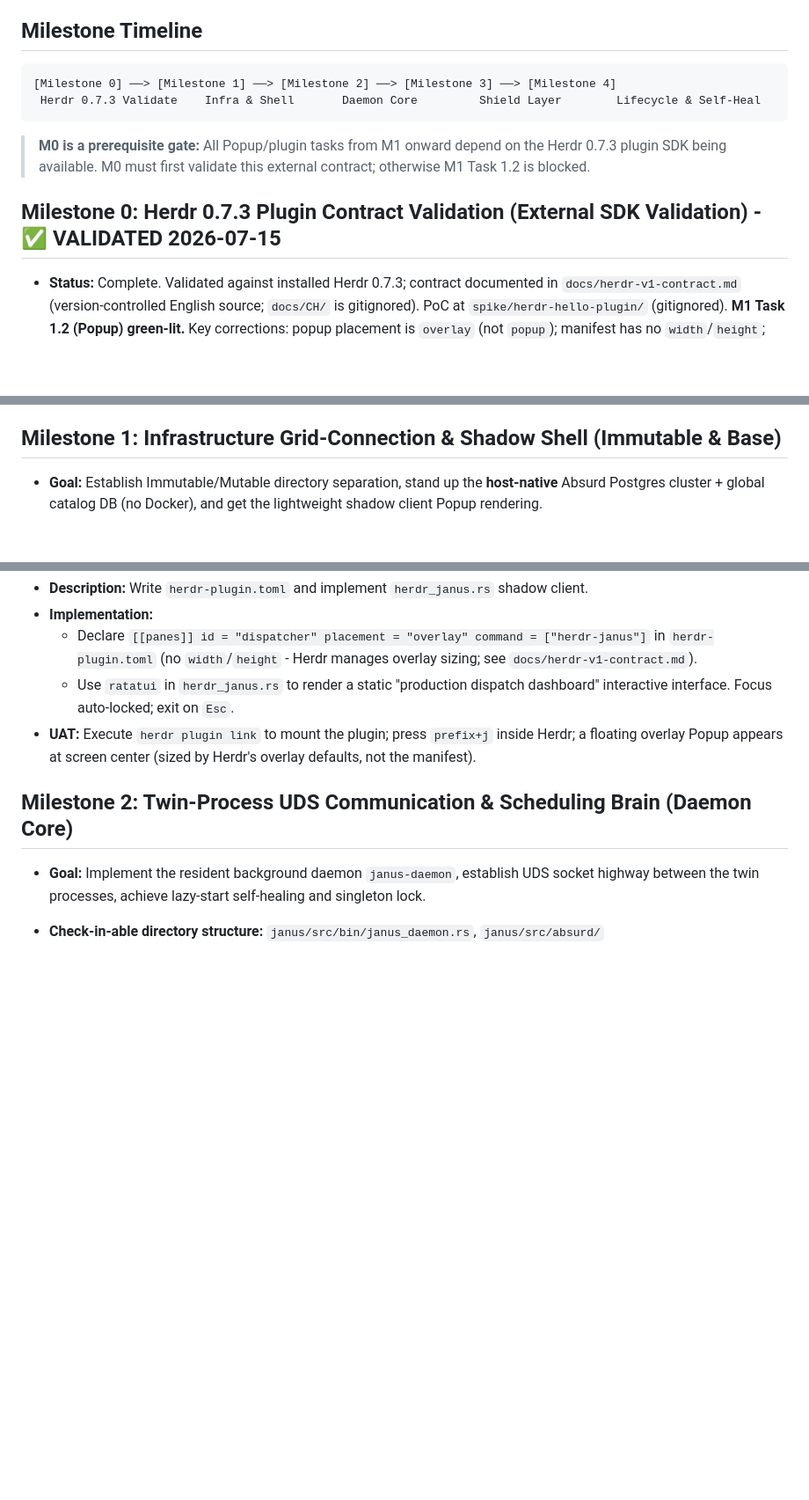
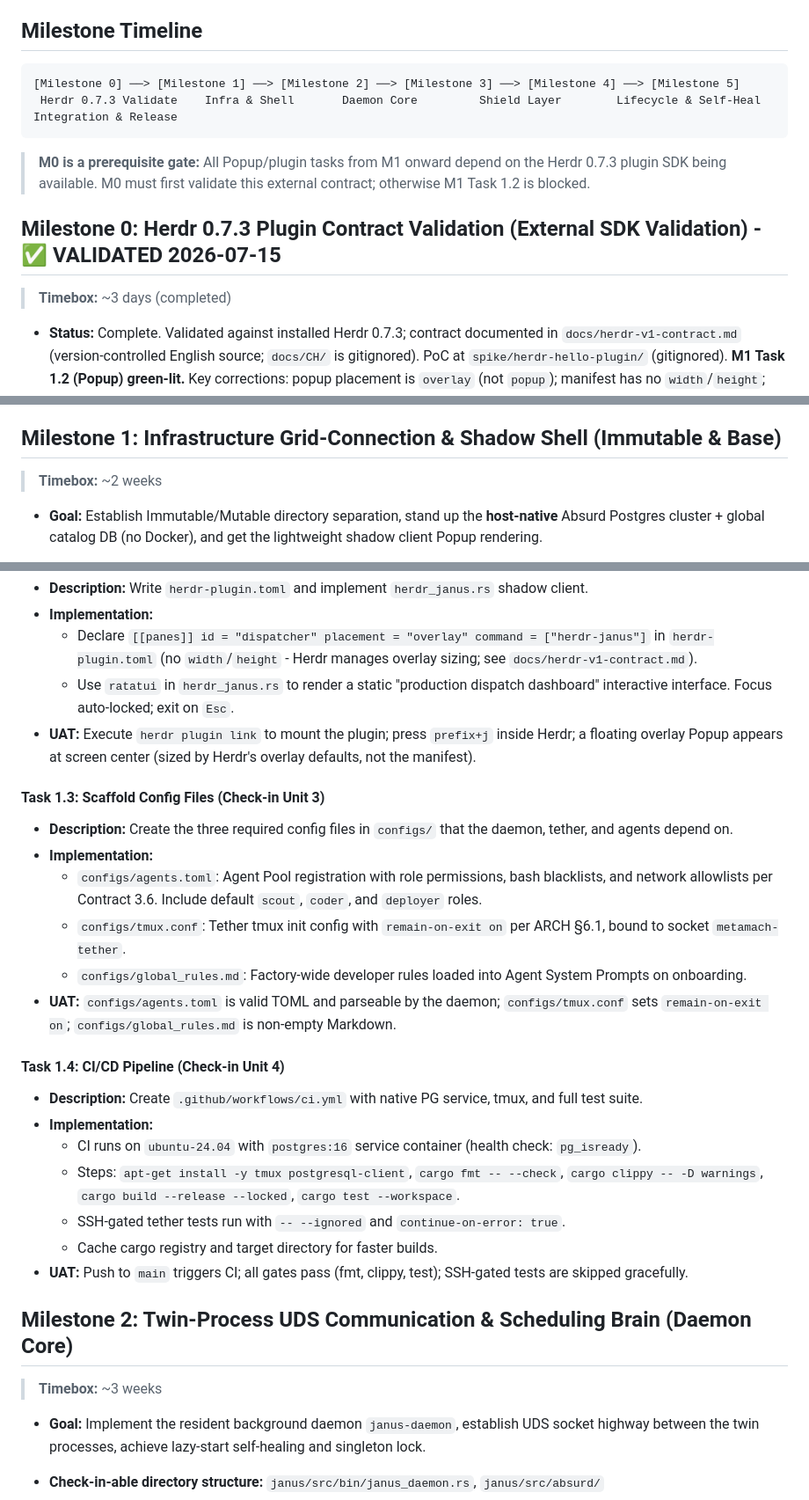
Before and after one commit to hughguan/MetaMach, a Markdown page: docs/Project-Plan.md, 3 parts joined by grey strips. Shown at 88% size. Rendered like a GitHub page; blank space fills up the shorter version.

````diff
--- a/docs/Project-Plan.md
+++ b/docs/Project-Plan.md
@@ -9,13 +9,15 @@ This plan decomposes MetaMach 0.1.0's R&D and grid-connection process into **5 c
 ## Milestone Timeline
 
 ```
-[Milestone 0] ──> [Milestone 1] ──> [Milestone 2] ──> [Milestone 3] ──> [Milestone 4]
- Herdr 0.7.3 Validate    Infra & Shell       Daemon Core         Shield Layer        Lifecycle & Self-Heal
+[Milestone 0] ──> [Milestone 1] ──> [Milestone 2] ──> [Milestone 3] ──> [Milestone 4] ──> [Milestone 5]
+ Herdr 0.7.3 Validate    Infra & Shell       Daemon Core         Shield Layer        Lifecycle & Self-Heal   Integration & Release
 ```
 
 > **M0 is a prerequisite gate:** All Popup/plugin tasks from M1 onward depend on the Herdr 0.7.3 plugin SDK being available. M0 must first validate this external contract; otherwise M1 Task 1.2 is blocked.
 
 ## Milestone 0: Herdr 0.7.3 Plugin Contract Validation (External SDK Validation) - ✅ VALIDATED 2026-07-15
+
+> **Timebox:** ~3 days (completed)
 
 - **Status:** Complete. Validated against installed Herdr 0.7.3; contract documented in `docs/herdr-v1-contract.md` (version-controlled English source; `docs/CH/` is gitignored). PoC at `spike/herdr-hello-plugin/` (gitignored). **M1 Task 1.2 (Popup) green-lit.** Key corrections: popup placement is `overlay` (not `popup`); manifest has no `width`/`height`; Herdr injects `HERDR_PLUGIN_ROOT/CONFIG_DIR/STATE_DIR` + `HERDR_SOCKET_PATH`.
 
@@ -43,6 +45,8 @@ This plan decomposes MetaMach 0.1.0's R&D and grid-connection process into **5 c
 
 ## Milestone 1: Infrastructure Grid-Connection & Shadow Shell (Immutable & Base)
 
+> **Timebox:** ~2 weeks
+
 - **Goal:** Establish Immutable/Mutable directory separation, stand up the **host-native** Absurd Postgres cluster + global catalog DB (no Docker), and get the lightweight shadow client Popup rendering.
 
 - **Check-in-able directory structure:**
@@ -66,7 +70,26 @@ This plan decomposes MetaMach 0.1.0's R&D and grid-connection process into **5 c
     - Use `ratatui` in `herdr_janus.rs` to render a static "production dispatch dashboard" interactive interface. Focus auto-locked; exit on `Esc`.
 - **UAT:** Execute `herdr plugin link` to mount the plugin; press `prefix+j` inside Herdr; a floating overlay Popup appears at screen center (sized by Herdr's overlay defaults, not the manifest).
 
+#### Task 1.3: Scaffold Config Files (Check-in Unit 3)
+- **Description:** Create the three required config files in `configs/` that the daemon, tether, and agents depend on.
+- **Implementation:**
+    - `configs/agents.toml`: Agent Pool registration with role permissions, bash blacklists, and network allowlists per Contract 3.6. Include default `scout`, `coder`, and `deployer` roles.
+    - `configs/tmux.conf`: Tether tmux init config with `remain-on-exit on` per ARCH §6.1, bound to socket `metamach-tether`.
+    - `configs/global_rules.md`: Factory-wide developer rules loaded into Agent System Prompts on onboarding.
+- **UAT:** `configs/agents.toml` is valid TOML and parseable by the daemon; `configs/tmux.conf` sets `remain-on-exit on`; `configs/global_rules.md` is non-empty Markdown.
+
+#### Task 1.4: CI/CD Pipeline (Check-in Unit 4)
+- **Description:** Create `.github/workflows/ci.yml` with native PG service, tmux, and full test suite.
+- **Implementation:**
+    - CI runs on `ubuntu-24.04` with `postgres:16` service container (health check: `pg_isready`).
+    - Steps: `apt-get install -y tmux postgresql-client`, `cargo fmt -- --check`, `cargo clippy -- -D warnings`, `cargo build --release --locked`, `cargo test --workspace`.
+    - SSH-gated tether tests run with `-- --ignored` and `continue-on-error: true`.
+    - Cache cargo registry and target directory for faster builds.
+- **UAT:** Push to `main` triggers CI; all gates pass (fmt, clippy, test); SSH-gated tests are skipped gracefully.
+
 ## Milestone 2: Twin-Process UDS Communication & Scheduling Brain (Daemon Core)
+
+> **Timebox:** ~3 weeks
 
 - **Goal:** Implement the resident background daemon `janus-daemon`, establish UDS socket highway between the twin processes, achieve lazy-start self-healing and singleton lock.
 
````
Also changed, not shown: other parts of docs/Project-Plan.md (+41 -0 lines).
